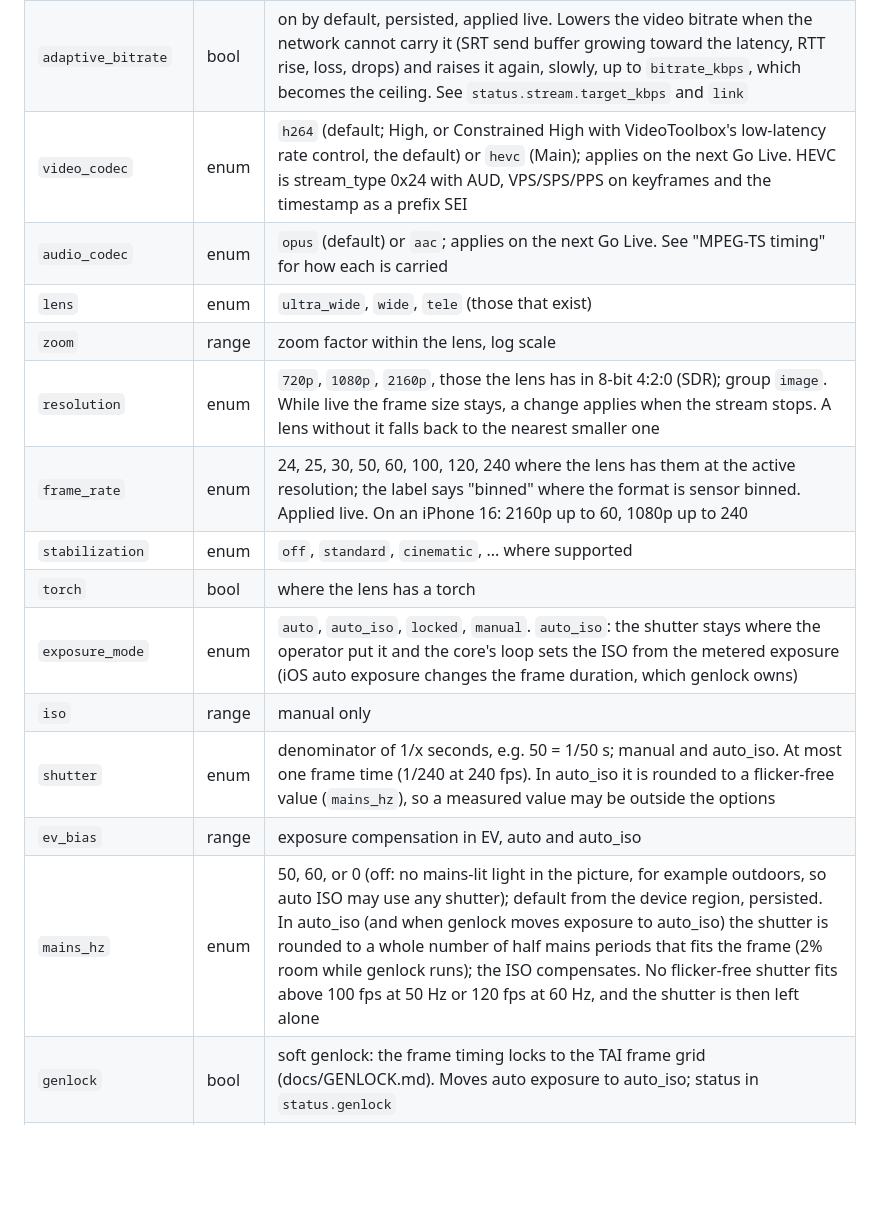
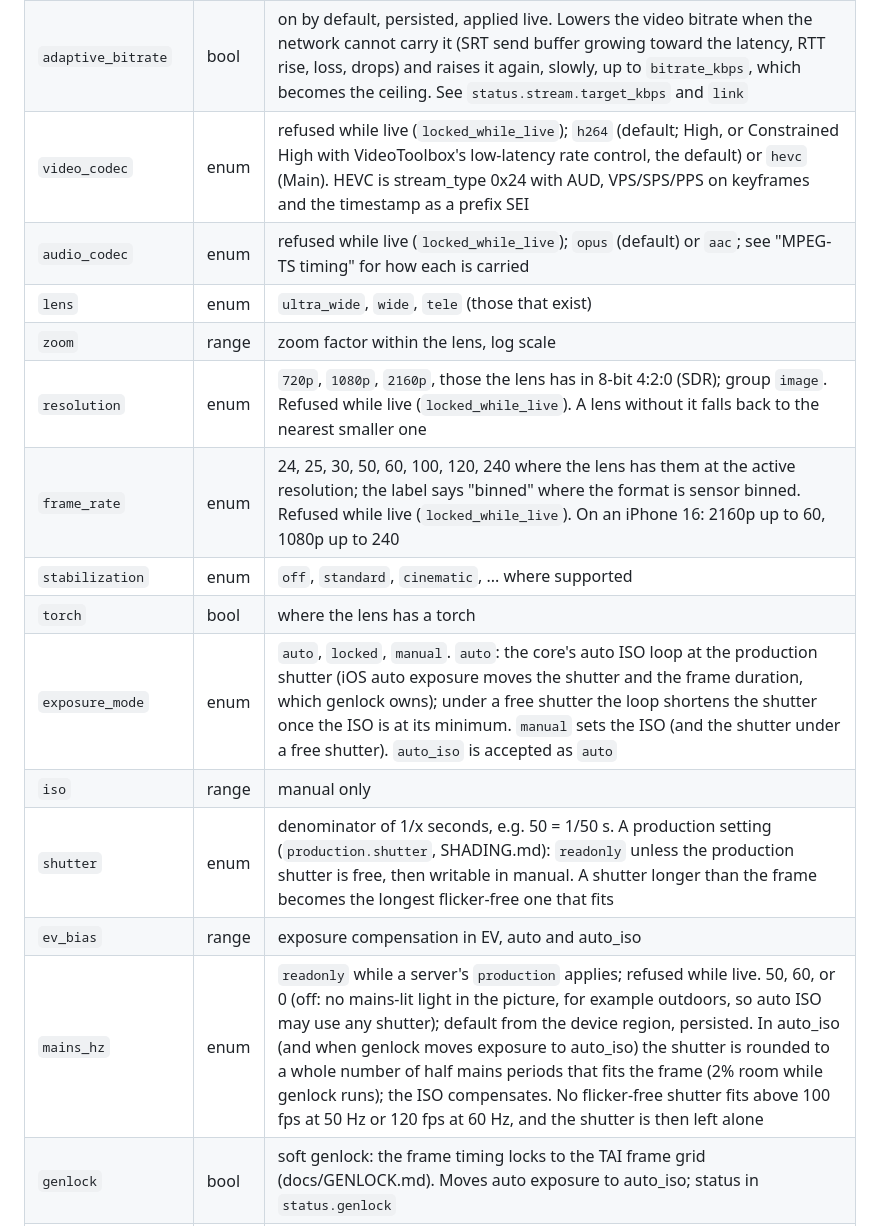
Before and after one commit to Eyevinn/tallycam, a Markdown page: docs/PROTOCOL.md, the part around one of its changes. GitHub-like rendering; blank space fills up the shorter version.

```diff
--- a/docs/PROTOCOL.md
+++ b/docs/PROTOCOL.md
@@ -408,19 +445,19 @@ puts it in `data`.
 | `srt_latency_ms` | range | SRT latency in ms (0 to 8000). Sets the `latency` parameter of `stream_url`, which stays the one place it is kept; applies on the next Go Live. SRT uses the larger of both ends, see `status.stream.srt_latency_ms` |
 | `bitrate_kbps` | range | video bitrate, applied live. Follows the format and codec (1080p30 H.264 6000; about 0.7x for HEVC) until set; changing `resolution`, `frame_rate` or `video_codec` returns it to that default. The range's maximum follows them too (20000 at 1080p30, up to 50000), so `hello` is sent again when it changes |
 | `adaptive_bitrate` | bool | on by default, persisted, applied live. Lowers the video bitrate when the network cannot carry it (SRT send buffer growing toward the latency, RTT rise, loss, drops) and raises it again, slowly, up to `bitrate_kbps`, which becomes the ceiling. See `status.stream.target_kbps` and `link` |
-| `video_codec` | enum | `h264` (default; High, or Constrained High with VideoToolbox's low-latency rate control, the default) or `hevc` (Main); applies on the next Go Live. HEVC is stream_type 0x24 with AUD, VPS/SPS/PPS on keyframes and the timestamp as a prefix SEI |
-| `audio_codec` | enum | `opus` (default) or `aac`; applies on the next Go Live. See "MPEG-TS timing" for how each is carried |
+| `video_codec` | enum | refused while live (`locked_while_live`); `h264` (default; High, or Constrained High with VideoToolbox's low-latency rate control, the default) or `hevc` (Main). HEVC is stream_type 0x24 with AUD, VPS/SPS/PPS on keyframes and the timestamp as a prefix SEI |
+| `audio_codec` | enum | refused while live (`locked_while_live`); `opus` (default) or `aac`; see "MPEG-TS timing" for how each is carried |
 | `lens` | enum | `ultra_wide`, `wide`, `tele` (those that exist) |
 | `zoom` | range | zoom factor within the lens, log scale |
-| `resolution` | enum | `720p`, `1080p`, `2160p`, those the lens has in 8-bit 4:2:0 (SDR); group `image`. While live the frame size stays, a change applies when the stream stops. A lens without it falls back to the nearest smaller one |
-| `frame_rate` | enum | 24, 25, 30, 50, 60, 100, 120, 240 where the lens has them at the active resolution; the label says "binned" where the format is sensor binned. Applied live. On an iPhone 16: 2160p up to 60, 1080p up to 240 |
+| `resolution` | enum | `720p`, `1080p`, `2160p`, those the lens has in 8-bit 4:2:0 (SDR); group `image`. Refused while live (`locked_while_live`). A lens without it falls back to the nearest smaller one |
+| `frame_rate` | enum | 24, 25, 30, 50, 60, 100, 120, 240 where the lens has them at the active resolution; the label says "binned" where the format is sensor binned. Refused while live (`locked_while_live`). On an iPhone 16: 2160p up to 60, 1080p up to 240 |
 | `stabilization` | enum | `off`, `standard`, `cinematic`, ... where supported |
 | `torch` | bool | where the lens has a torch |
-| `exposure_mode` | enum | `auto`, `auto_iso`, `locked`, `manual`. `auto_iso`: the shutter stays where the operator put it and the core's loop sets the ISO from the metered exposure (iOS auto exposure changes the frame duration, which genlock owns) |
+| `exposure_mode` | enum | `auto`, `locked`, `manual`. `auto`: the core's auto ISO loop at the production shutter (iOS auto exposure moves the shutter and the frame duration, which genlock owns); under a free shutter the loop shortens the shutter once the ISO is at its minimum. `manual` sets the ISO (and the shutter under a free shutter). `auto_iso` is accepted as `auto` |
 | `iso` | range | manual only |
-| `shutter` | enum | denominator of 1/x seconds, e.g. 50 = 1/50 s; manual and auto_iso. At most one frame time (1/240 at 240 fps). In auto_iso it is rounded to a flicker-free value (`mains_hz`), so a measured value may be outside the options |
+| `shutter` | enum | denominator of 1/x seconds, e.g. 50 = 1/50 s. A production setting (`production.shutter`, SHADING.md): `readonly` unless the production shutter is free, then writable in manual. A shutter longer than the frame becomes the longest flicker-free one that fits |
 | `ev_bias` | range | exposure compensation in EV, auto and auto_iso |
-| `mains_hz` | enum | 50, 60, or 0 (off: no mains-lit light in the picture, for example outdoors, so auto ISO may use any shutter); default from the device region, persisted. In auto_iso (and when genlock moves exposure to auto_iso) the shutter is rounded to a whole number of half mains periods that fits the frame (2% room while genlock runs); the ISO compensates. No flicker-free shutter fits above 100 fps at 50 Hz or 120 fps at 60 Hz, and the shutter is then left alone |
+| `mains_hz` | enum | `readonly` while a server's `production` applies; refused while live. 50, 60, or 0 (off: no mains-lit light in the picture, for example outdoors, so auto ISO may use any shutter); default from the device region, persisted. In auto_iso (and when genlock moves exposure to auto_iso) the shutter is rounded to a whole number of half mains periods that fits the frame (2% room while genlock runs); the ISO compensates. No flicker-free shutter fits above 100 fps at 50 Hz or 120 fps at 60 Hz, and the shutter is then left alone |
 | `genlock` | bool | soft genlock: the frame timing locks to the TAI frame grid (docs/GENLOCK.md). Moves auto exposure to auto_iso; status in `status.genlock` |
 | `genlock_offset_us` | range | where frames land after each grid point, µs (per-model calibration, or measurement sweeps); -50000 to 50000 |
 | `wb_mode` | enum | `auto`, `locked`, `manual` |
```
Also changed, not shown: other parts of docs/PROTOCOL.md (+37 -0 lines), docs/SHADING.md (added, +479 -0 lines).
